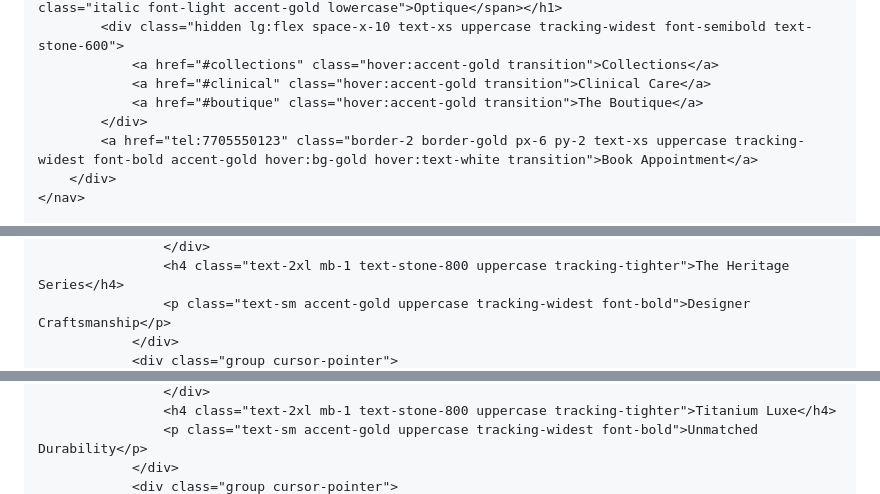
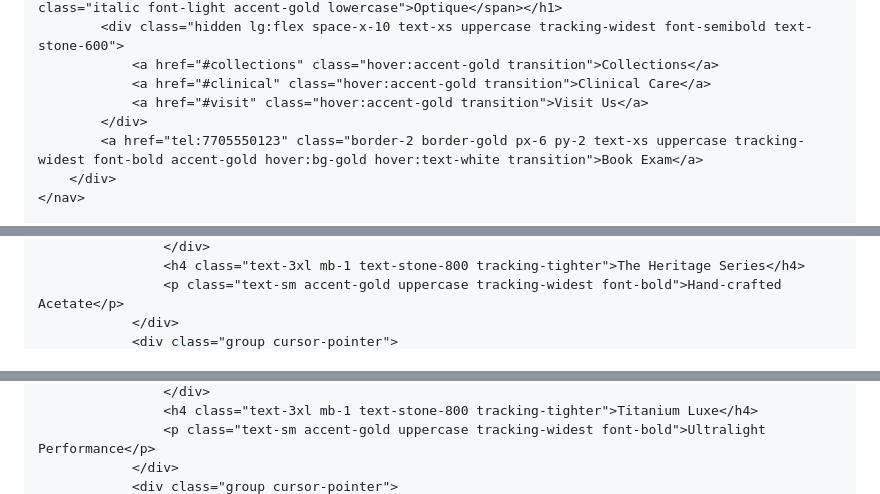
Before and after one commit to Vipervo1/Couture, a Markdown page: README.md, 3 parts joined by grey strips. Rendered like a GitHub page.

```diff
--- a/README.md
+++ b/README.md
@@ -31,9 +30,9 @@
             <div class="hidden lg:flex space-x-10 text-xs uppercase tracking-widest font-semibold text-stone-600">
                 <a href="#collections" class="hover:accent-gold transition">Collections</a>
                 <a href="#clinical" class="hover:accent-gold transition">Clinical Care</a>
-                <a href="#boutique" class="hover:accent-gold transition">The Boutique</a>
+                <a href="#visit" class="hover:accent-gold transition">Visit Us</a>
             </div>
-            <a href="tel:7705550123" class="border-2 border-gold px-6 py-2 text-xs uppercase tracking-widest font-bold accent-gold hover:bg-gold hover:text-white transition">Book Appointment</a>
+            <a href="tel:7705550123" class="border-2 border-gold px-6 py-2 text-xs uppercase tracking-widest font-bold accent-gold hover:bg-gold hover:text-white transition">Book Exam</a>
         </div>
     </nav>
 
@@ -68,5 +67,5 @@
                     </div>
-                    <h4 class="text-2xl mb-1 text-stone-800 uppercase tracking-tighter">The Heritage Series</h4>
-                    <p class="text-sm accent-gold uppercase tracking-widest font-bold">Designer Craftsmanship</p>
+                    <h4 class="text-3xl mb-1 text-stone-800 tracking-tighter">The Heritage Series</h4>
+                    <p class="text-sm accent-gold uppercase tracking-widest font-bold">Hand-crafted Acetate</p>
                 </div>
                 <div class="group cursor-pointer">
@@ -75,5 +75,5 @@
                     </div>
-                    <h4 class="text-2xl mb-1 text-stone-800 uppercase tracking-tighter">Titanium Luxe</h4>
-                    <p class="text-sm accent-gold uppercase tracking-widest font-bold">Unmatched Durability</p>
+                    <h4 class="text-3xl mb-1 text-stone-800 tracking-tighter">Titanium Luxe</h4>
+                    <p class="text-sm accent-gold uppercase tracking-widest font-bold">Ultralight Performance</p>
                 </div>
                 <div class="group cursor-pointer">
```
Also changed, not shown: other parts of README.md (+54 -26 lines).
